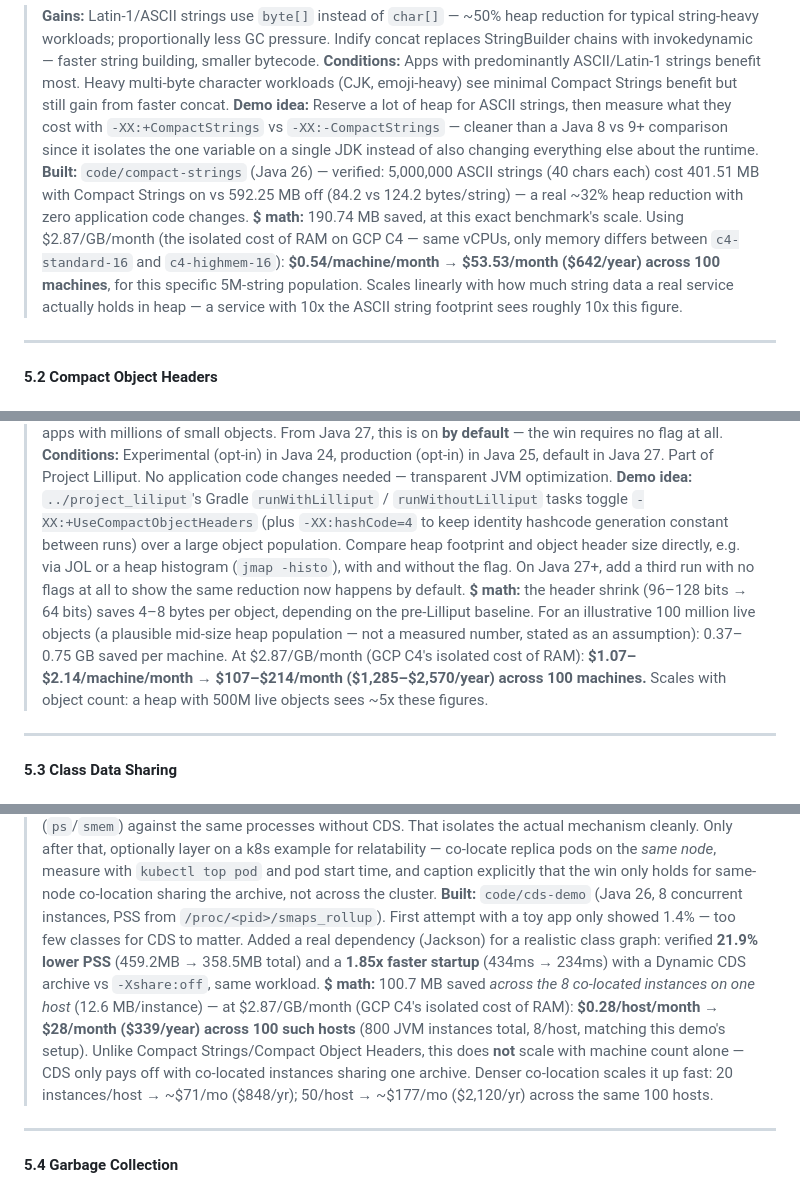
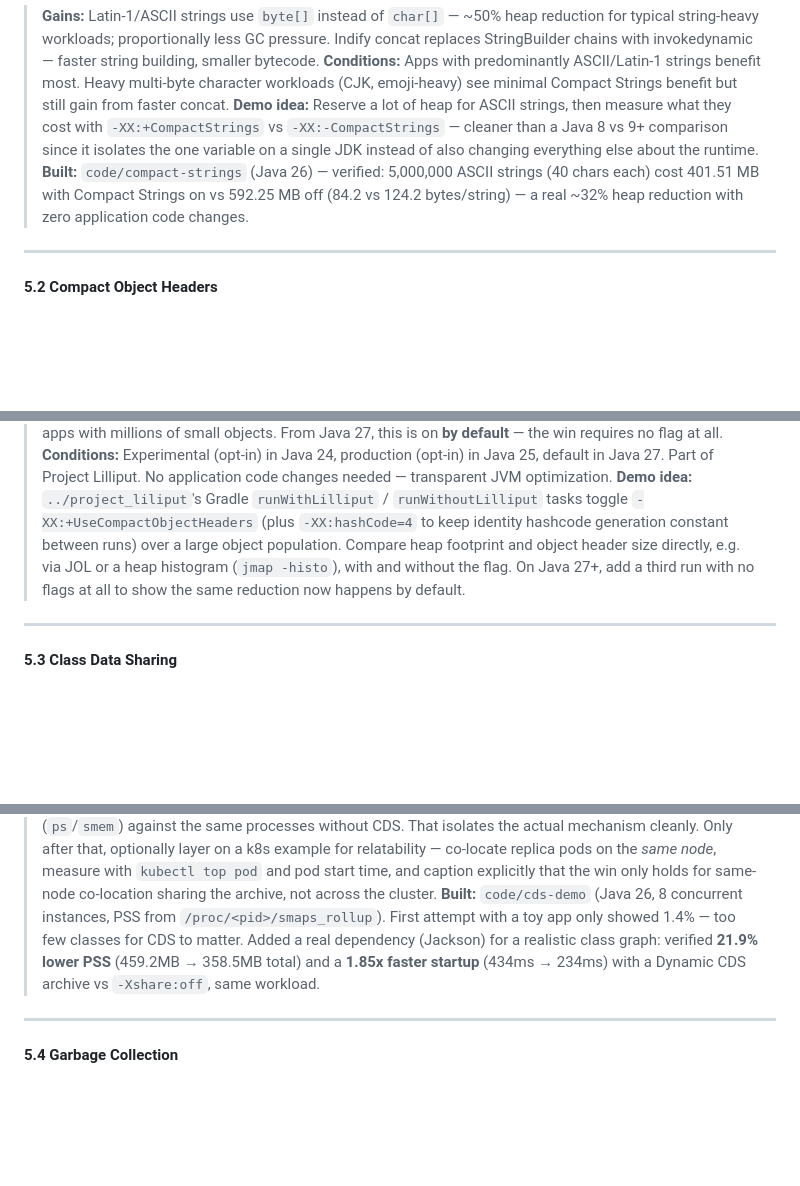
Before and after one commit to smijran/presentations, a Markdown page: if-it-aint-broke/README.md, 3 parts joined by grey strips. Rendered like a GitHub page; blank space fills up the shorter version.

```diff
--- a/if-it-aint-broke/README.md
+++ b/if-it-aint-broke/README.md
@@ -130,8 +130,6 @@ The case is simple: staying on an old Java version isn't caution. It's a tax.
 > **Gains:** Latin-1/ASCII strings use `byte[]` instead of `char[]` — ~50% heap reduction for typical string-heavy workloads; proportionally less GC pressure. Indify concat replaces StringBuilder chains with invokedynamic — faster string building, smaller bytecode.
 > **Conditions:** Apps with predominantly ASCII/Latin-1 strings benefit most. Heavy multi-byte character workloads (CJK, emoji-heavy) see minimal Compact Strings benefit but still gain from faster concat.
 > **Demo idea:** Reserve a lot of heap for ASCII strings, then measure what they cost with `-XX:+CompactStrings` vs `-XX:-CompactStrings` — cleaner than a Java 8 vs 9+ comparison since it isolates the one variable on a single JDK instead of also changing everything else about the runtime. **Built:** `code/compact-strings` (Java 26) — verified: 5,000,000 ASCII strings (40 chars each) cost 401.51 MB with Compact Strings on vs 592.25 MB off (84.2 vs 124.2 bytes/string) — a real ~32% heap reduction with zero application code changes.
-> **$ math:** 190.74 MB saved, at this exact benchmark's scale. Using $2.87/GB/month (the isolated cost of RAM on GCP C4 — same vCPUs, only memory differs between `c4-standard-16` and `c4-highmem-16`): **$0.54/machine/month → $53.53/month ($642/year) across 100 machines**, for this specific 5M-string population. Scales linearly with how much string data a real service actually holds in heap — a service with 10x the ASCII string footprint sees roughly 10x this figure.
-
 ---
 
 #### 5.2 Compact Object Headers
@@ -146,8 +144,6 @@ The case is simple: staying on an old Java version isn't caution. It's a tax.
 > **Gains:** ~10–20% heap reduction for object-heavy workloads; fewer cache line evictions; less GC pressure; ~5–10% CPU time reduction (fewer cache-line evictions and less GC work translate into real CPU savings, not just a memory-footprint number). Benefit scales with object count, not object size — most impactful for apps with millions of small objects. From Java 27, this is on **by default** — the win requires no flag at all.
 > **Conditions:** Experimental (opt-in) in Java 24, production (opt-in) in Java 25, default in Java 27. Part of Project Lilliput. No application code changes needed — transparent JVM optimization.
 > **Demo idea:** `../project_liliput`'s Gradle `runWithLilliput` / `runWithoutLilliput` tasks toggle `-XX:+UseCompactObjectHeaders` (plus `-XX:hashCode=4` to keep identity hashcode generation constant between runs) over a large object population. Compare heap footprint and object header size directly, e.g. via JOL or a heap histogram (`jmap -histo`), with and without the flag. On Java 27+, add a third run with no flags at all to show the same reduction now happens by default.
-> **$ math:** the header shrink (96–128 bits → 64 bits) saves 4–8 bytes per object, depending on the pre-Lilliput baseline. For an illustrative 100 million live objects (a plausible mid-size heap population — not a measured number, stated as an assumption): 0.37–0.75 GB saved per machine. At $2.87/GB/month (GCP C4's isolated cost of RAM): **$1.07–$2.14/machine/month → $107–$214/month ($1,285–$2,570/year) across 100 machines.** Scales with object count: a heap with 500M live objects sees ~5x these figures.
-
 ---
 
 #### 5.3 Class Data Sharing
@@ -162,8 +158,6 @@ The case is simple: staying on an old Java version isn't caution. It's a tax.
 > **Gains:** Faster startup (skip class loading from disk); lower memory when multiple JVM instances run the same app (shared read-only archive). AppCDS extends this to application classes, not just JDK core.
 > **Conditions:** Greatest impact on microservices and containers with many JVM processes. Short-lived processes (CLI tools, lambdas) see the most startup benefit. Requires archive generation step; dynamic archives (Java 13) remove the need for a separate dump run.
 > **Demo idea:** The memory saving is an OS page-cache sharing effect between JVM processes reading the same archive file — it isn't inherently a Kubernetes feature, and a k8s demo risks implying otherwise. **Build the base case first without k8s**: run several plain JVM processes on a single host sharing one `-XX:SharedArchiveFile`, and compare per-process RSS (`ps`/`smem`) against the same processes without CDS. That isolates the actual mechanism cleanly. Only after that, optionally layer on a k8s example for relatability — co-locate replica pods on the *same node*, measure with `kubectl top pod` and pod start time, and caption explicitly that the win only holds for same-node co-location sharing the archive, not across the cluster. **Built:** `code/cds-demo` (Java 26, 8 concurrent instances, PSS from `/proc/<pid>/smaps_rollup`). First attempt with a toy app only showed 1.4% — too few classes for CDS to matter. Added a real dependency (Jackson) for a realistic class graph: verified **21.9% lower PSS** (459.2MB → 358.5MB total) and a **1.85x faster startup** (434ms → 234ms) with a Dynamic CDS archive vs `-Xshare:off`, same workload.
-> **$ math:** 100.7 MB saved *across the 8 co-located instances on one host* (12.6 MB/instance) — at $2.87/GB/month (GCP C4's isolated cost of RAM): **$0.28/host/month → $28/month ($339/year) across 100 such hosts** (800 JVM instances total, 8/host, matching this demo's setup). Unlike Compact Strings/Compact Object Headers, this does **not** scale with machine count alone — CDS only pays off with co-located instances sharing one archive. Denser co-location scales it up fast: 20 instances/host → ~$71/mo ($848/yr); 50/host → ~$177/mo ($2,120/yr) across the same 100 hosts.
-
 ---
 
 #### 5.4 Garbage Collection
```
Also changed, not shown: if-it-aint-broke/slides/slides.md (+0 -33 lines).
